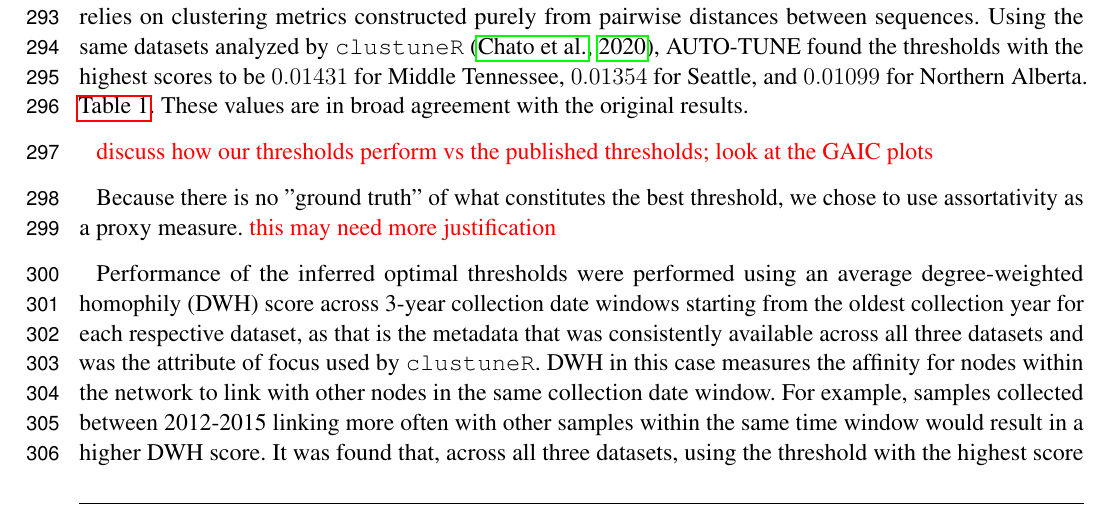
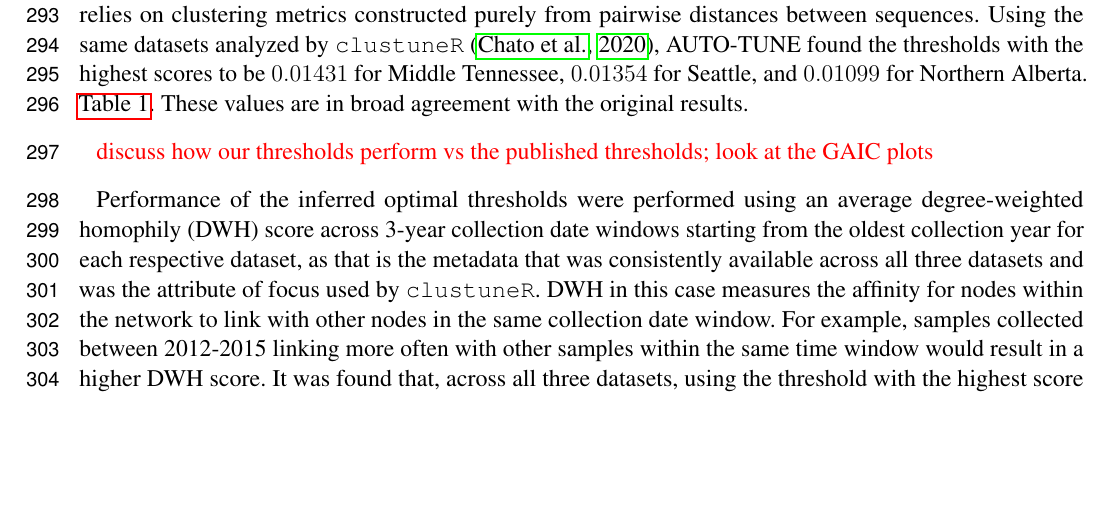
Before and after one commit to veg/autotune-paper, a LaTeX document (frontiers.tex): part of page 8 of 18, cut so that both start at the same text, the shorter picture padded with empty space. Compiled offline with pdfLaTeX.

Commit message:
sweaver edit

```diff
--- a/frontiers.tex
+++ b/frontiers.tex
@@ -507,10 +507,6 @@ broad agreement with the original results.
 
 \TODO{discuss how our thresholds perform vs the published thresholds; look at the GAIC plots}
 
-Because there is no "ground truth" of what constitutes the best threshold, we
-chose to use assortativity as a proxy measure. \TODO{this may need more
-	justification}
-
 Performance of the inferred optimal thresholds were performed using an average
 degree-weighted homophily (DWH) score across 3-year collection date windows
 starting from the oldest collection year for each respective dataset, as that
```
